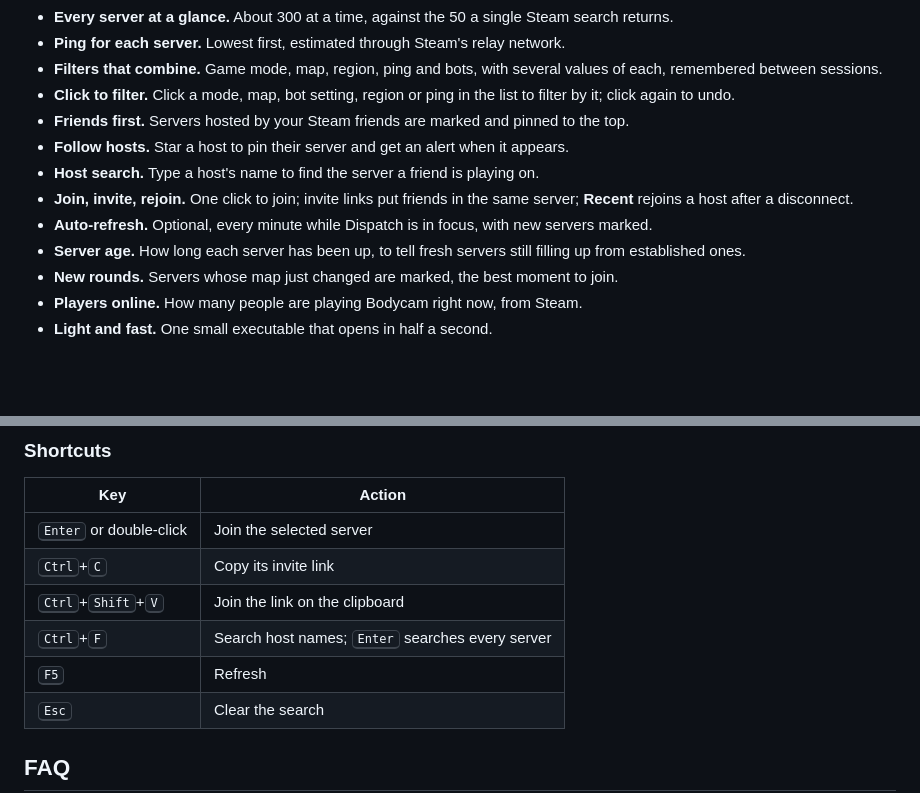
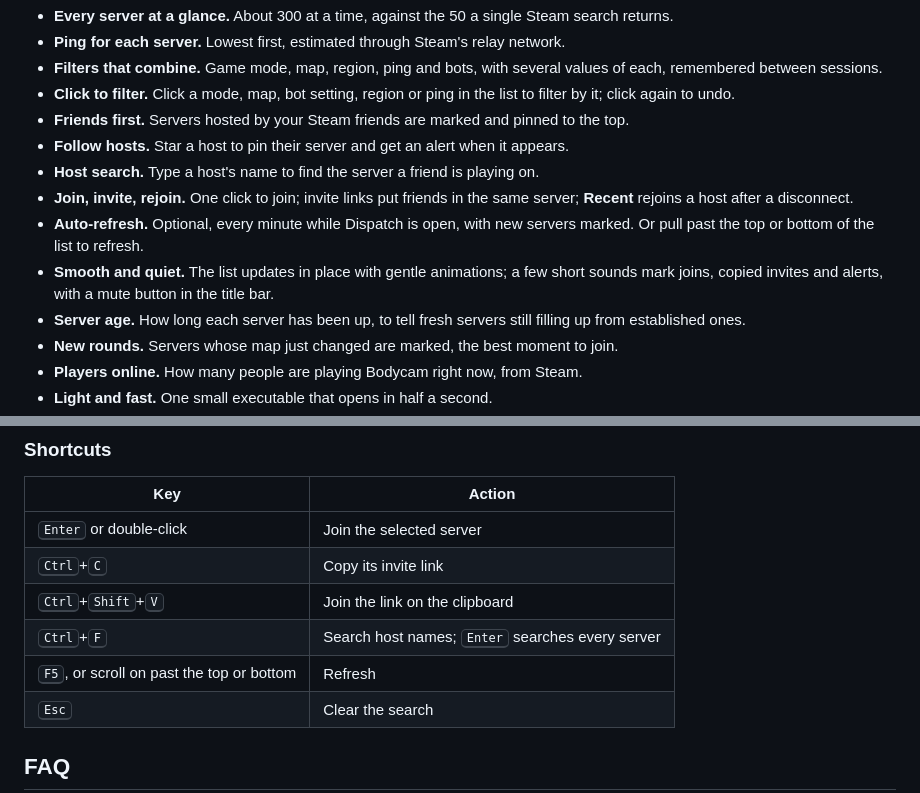
Before and after one commit to skye-cp/dispatch, a Markdown page: README.md, 2 parts joined by grey strips. Drawn GitHub-style; blank space fills up the shorter version.

```diff
--- a/README.md
+++ b/README.md
@@ -35,7 +35,8 @@ Bodycam's party system is offline, so friends can't queue together, and the in-g
 - **Follow hosts.** Star a host to pin their server and get an alert when it appears.
 - **Host search.** Type a host's name to find the server a friend is playing on.
 - **Join, invite, rejoin.** One click to join; invite links put friends in the same server; **Recent** rejoins a host after a disconnect.
-- **Auto-refresh.** Optional, every minute while Dispatch is in focus, with new servers marked.
+- **Auto-refresh.** Optional, every minute while Dispatch is open, with new servers marked. Or pull past the top or bottom of the list to refresh.
+- **Smooth and quiet.** The list updates in place with gentle animations; a few short sounds mark joins, copied invites and alerts, with a mute button in the title bar.
 - **Server age.** How long each server has been up, to tell fresh servers still filling up from established ones.
 - **New rounds.** Servers whose map just changed are marked, the best moment to join.
 - **Players online.** How many people are playing Bodycam right now, from Steam.
@@ -72,7 +73,7 @@ To narrow the list, click a value in it (a mode, map, region and so on) or open
 | <kbd>Ctrl</kbd>+<kbd>C</kbd> | Copy its invite link |
 | <kbd>Ctrl</kbd>+<kbd>Shift</kbd>+<kbd>V</kbd> | Join the link on the clipboard |
 | <kbd>Ctrl</kbd>+<kbd>F</kbd> | Search host names; <kbd>Enter</kbd> searches every server |
-| <kbd>F5</kbd> | Refresh |
+| <kbd>F5</kbd>, or scroll on past the top or bottom | Refresh |
 | <kbd>Esc</kbd> | Clear the search |
 
 ## FAQ
```
Also changed, not shown: .github/assets/screenshot.png, .github/assets/social-preview.png, 12 other files.
